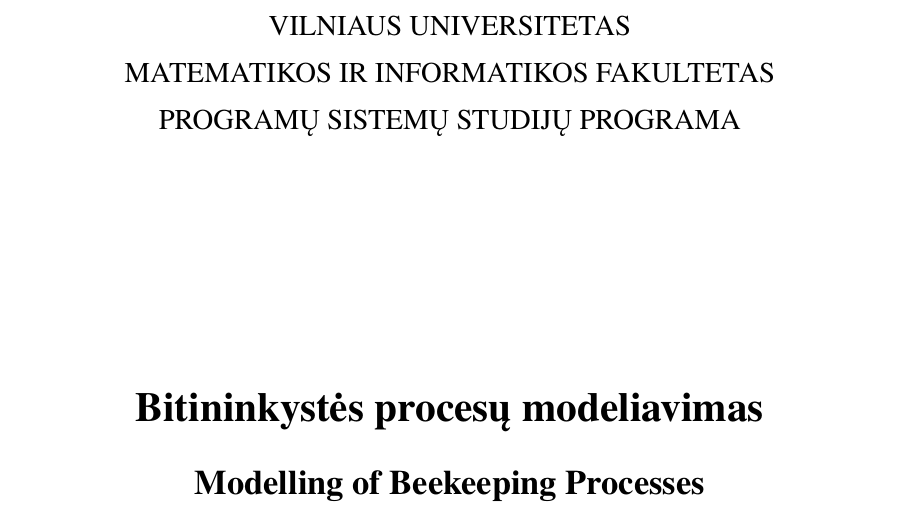
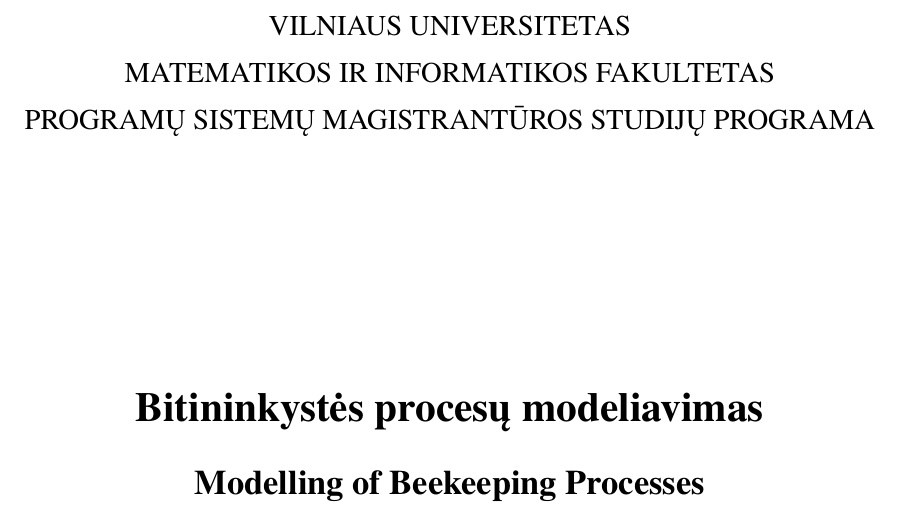
Before and after one commit to vytautasvegele/vv_mtd, a LaTeX document (doc/magistrinis.tex): part of page 1 of 68, cut so that both start at the same text. Compiled offline with XeLaTeX; a missing font is replaced by an installed copy or a similar font.

Commit message:
Changed text for department line

```diff
--- a/doc/magistrinis.tex
+++ b/doc/magistrinis.tex
@@ -33,7 +33,7 @@
 % Titulinio aprašas (nereikalingus elementus užkomentuoti)
 \university{Vilniaus universitetas}
 \faculty{Matematikos ir informatikos fakultetas}
-\department{Programų sistemų studijų programa}
+\department{Programų sistemų magistrantūros studijų programa}
 \papertype{Magistro baigiamasis darbas}
 \title{Bitininkystės procesų modeliavimas}
 \titleineng{Modelling of Beekeeping Processes}
```
Also changed, not shown: 1 other file.
